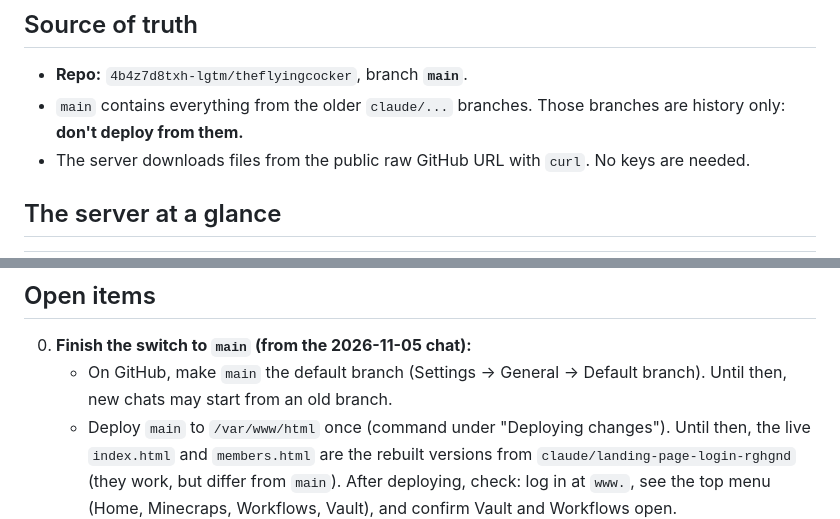
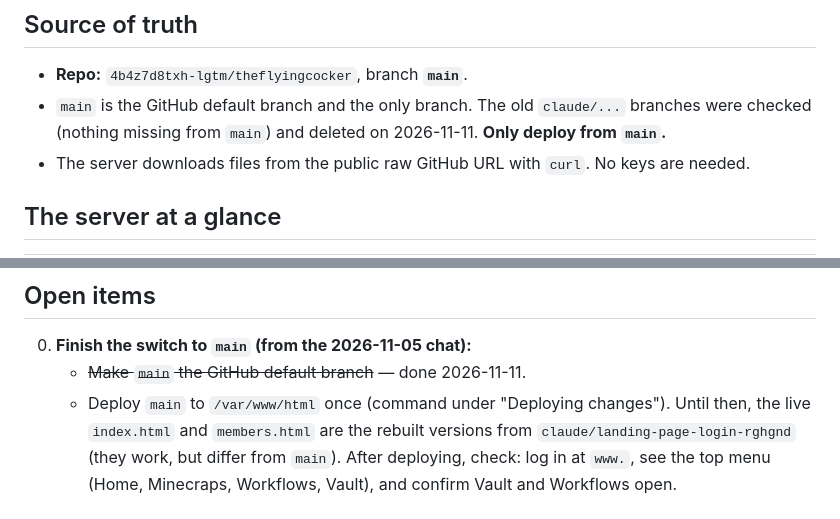
Before and after one commit to 4b4z7d8txh-lgtm/theflyingcocker, a Markdown page: VPS-SETUP.md, 2 parts joined by grey strips. Rendered like a GitHub page.

Commit message:
docs: main is now the default and only branch; old branches deleted
Co-Authored-By: Claude Opus 5.5 <noreply@anthropic.com>
Claude-Session: https://claude.ai/code/session_013xfW8Yz7fTMCmvFcvMK19W

```diff
--- a/VPS-SETUP.md
+++ b/VPS-SETUP.md
@@ -19,8 +19,9 @@ Related guides in this repo:
 ## Source of truth
 
 - **Repo:** `4b4z7d8txh-lgtm/theflyingcocker`, branch **`main`**.
-- `main` contains everything from the older `claude/...` branches. Those
-  branches are history only: **don't deploy from them.**
+- `main` is the GitHub default branch and the only branch. The old
+  `claude/...` branches were checked (nothing missing from `main`) and
+  deleted on 2026-11-11. **Only deploy from `main`.**
 - The server downloads files from the public raw GitHub URL with `curl`. No
   keys are needed.
 
@@ -120,8 +121,7 @@ server matches `main` again.
 ## Open items
 
 0. **Finish the switch to `main` (from the 2026-11-05 chat):**
-   - On GitHub, make `main` the default branch (Settings → General → Default
-     branch). Until then, new chats may start from an old branch.
+   - ~~Make `main` the GitHub default branch~~ — done 2026-11-11.
    - Deploy `main` to `/var/www/html` once (command under "Deploying changes").
      Until then, the live `index.html` and `members.html` are the rebuilt
      versions from `claude/landing-page-login-rghgnd` (they work, but differ from
```
